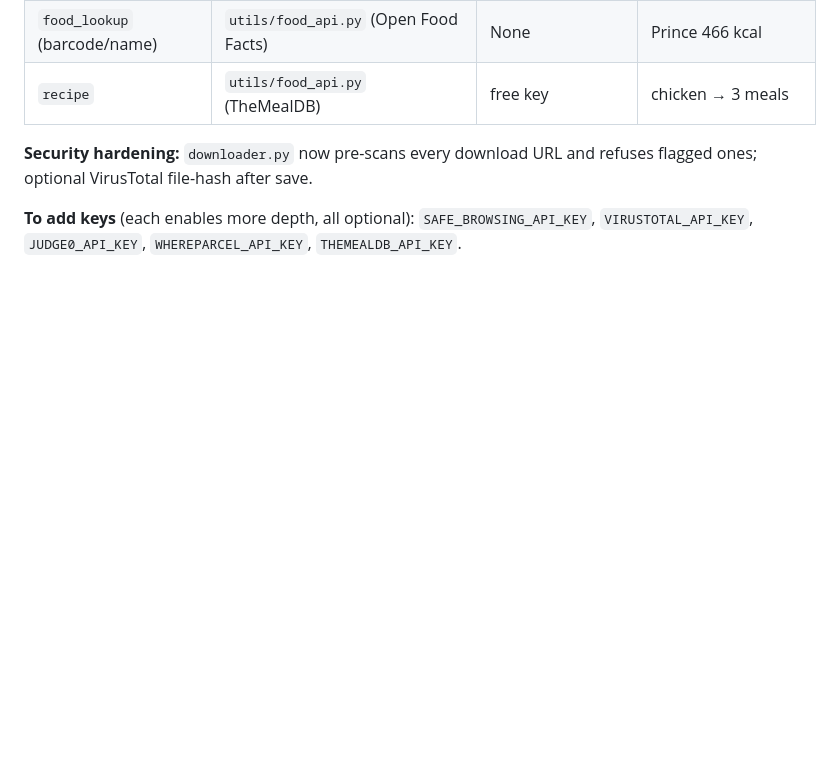
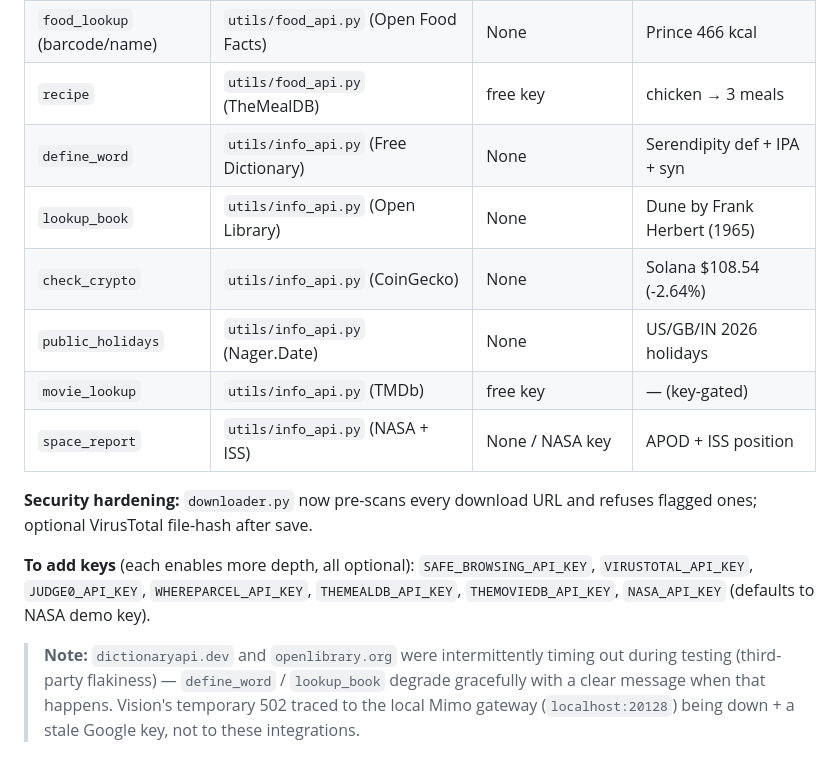
Before and after one commit to Akshat-lab886/Jarvis, a Markdown page: API_INTEGRATION_SURVEY.md, the part around the change. GitHub-like rendering; blank space fills up the shorter version.

Commit message:
docs: survey — add second-wave info tools + key note + vision 502 trace

```diff
--- a/API_INTEGRATION_SURVEY.md
+++ b/API_INTEGRATION_SURVEY.md
@@ -149,9 +149,22 @@ gracefully when unset.
 | `track_package` (carrier infer) | `utils/track_api.py` (WhereParcel) | WHEREPARCEL key | USPS detected |
 | `food_lookup` (barcode/name) | `utils/food_api.py` (Open Food Facts) | None | Prince 466 kcal |
 | `recipe` | `utils/food_api.py` (TheMealDB) | free key | chicken → 3 meals |
+| `define_word` | `utils/info_api.py` (Free Dictionary) | None | Serendipity def + IPA + syn |
+| `lookup_book` | `utils/info_api.py` (Open Library) | None | Dune by Frank Herbert (1965) |
+| `check_crypto` | `utils/info_api.py` (CoinGecko) | None | Solana $108.54 (-2.64%) |
+| `public_holidays` | `utils/info_api.py` (Nager.Date) | None | US/GB/IN 2026 holidays |
+| `movie_lookup` | `utils/info_api.py` (TMDb) | free key | — (key-gated) |
+| `space_report` | `utils/info_api.py` (NASA + ISS) | None / NASA key | APOD + ISS position |
 
 **Security hardening:** `downloader.py` now pre-scans every download URL and
 refuses flagged ones; optional VirusTotal file-hash after save.
 
 **To add keys** (each enables more depth, all optional): `SAFE_BROWSING_API_KEY`,
-`VIRUSTOTAL_API_KEY`, `JUDGE0_API_KEY`, `WHEREPARCEL_API_KEY`, `THEMEALDB_API_KEY`.
+`VIRUSTOTAL_API_KEY`, `JUDGE0_API_KEY`, `WHEREPARCEL_API_KEY`, `THEMEALDB_API_KEY`,
+`THEMOVIEDB_API_KEY`, `NASA_API_KEY` (defaults to NASA demo key).
+
+> **Note:** `dictionaryapi.dev` and `openlibrary.org` were intermittently
+> timing out during testing (third-party flakiness) — `define_word` /
+> `lookup_book` degrade gracefully with a clear message when that happens.
+> Vision's temporary 502 traced to the local Mimo gateway (`localhost:20128`)
+> being down + a stale Google key, not to these integrations.
```
